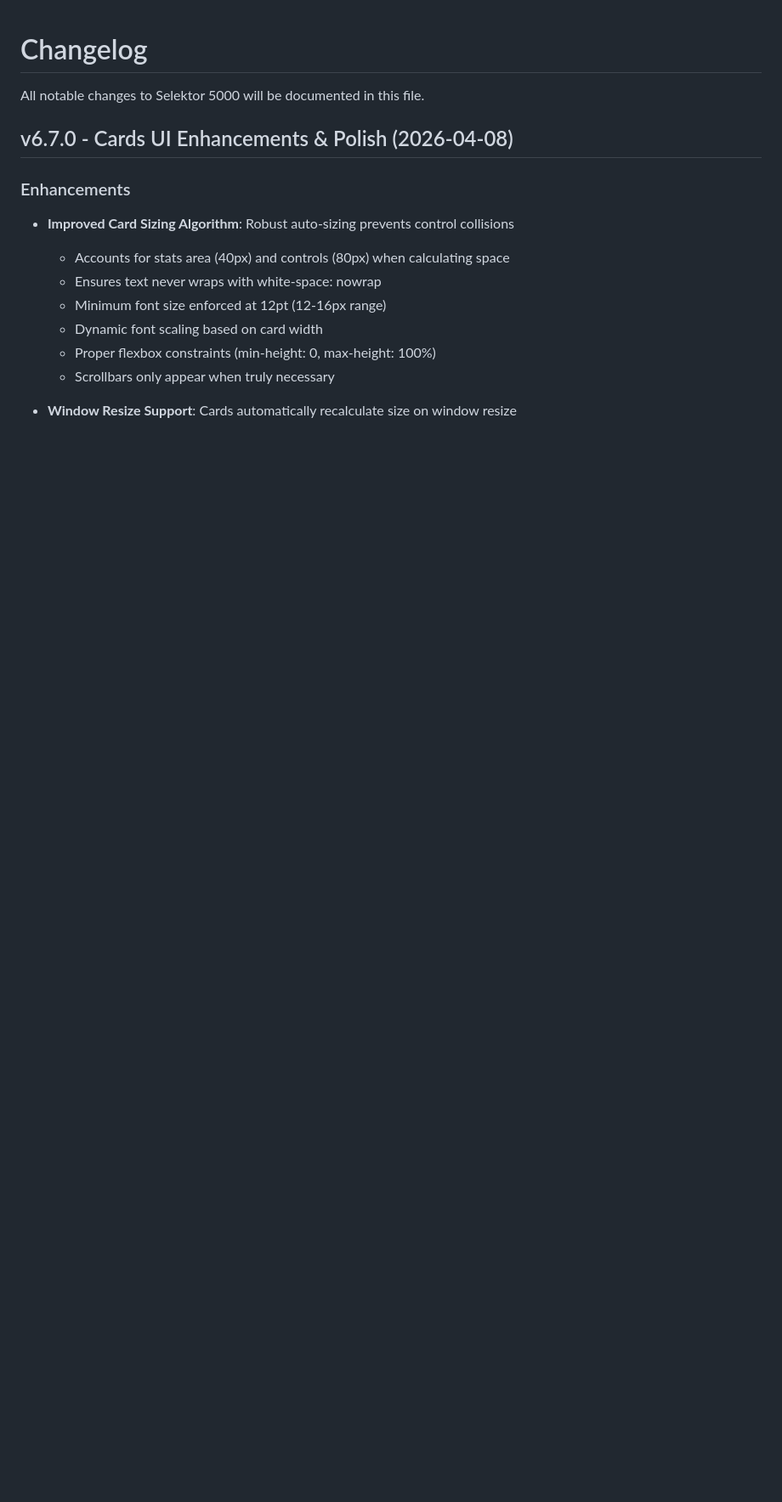
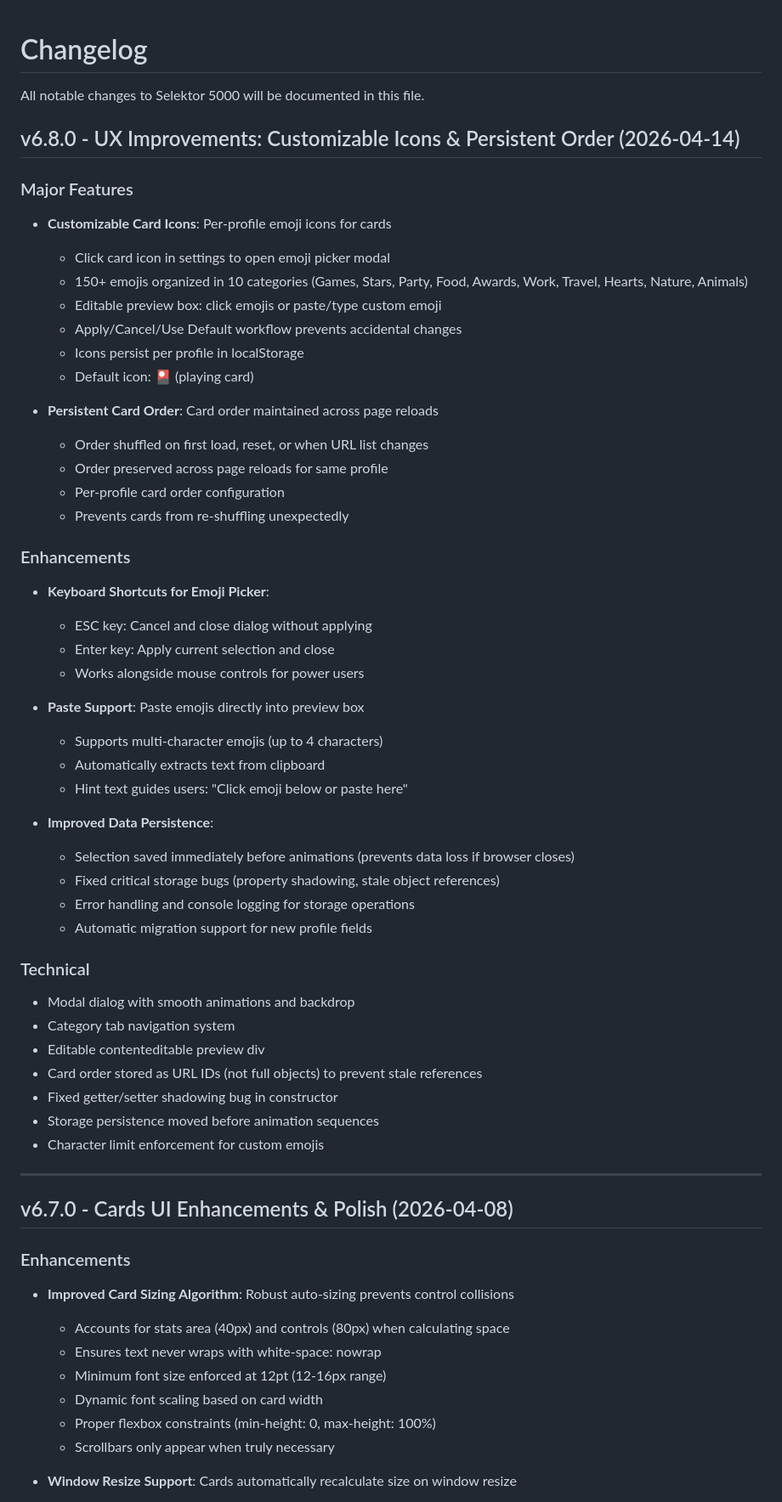
Before and after one commit to pje-netcomm/selektor-5000, a Markdown page: CHANGELOG.md, the part around the change. Shown at 85% size. Rendered like a GitHub page; blank space fills up the shorter version.

Commit message:
Update CHANGELOG for v6.8.0
Added comprehensive changelog entry documenting:
- Customizable card icons with emoji picker (150+ emojis)
- Persistent card order across reloads
- Keyboard shortcuts (ESC/Enter)
- Paste support for custom emojis
- Storage persistence improvements and bug fixes

Co-authored-by: Copilot <223556219+Copilot@users.noreply.github.com>

```diff
--- a/CHANGELOG.md
+++ b/CHANGELOG.md
@@ -1,6 +1,51 @@
 # Changelog
 
 All notable changes to Selektor 5000 will be documented in this file.
+
+## v6.8.0 - UX Improvements: Customizable Icons & Persistent Order (2026-04-14)
+
+### Major Features
+- **Customizable Card Icons**: Per-profile emoji icons for cards
+  - Click card icon in settings to open emoji picker modal
+  - 150+ emojis organized in 10 categories (Games, Stars, Party, Food, Awards, Work, Travel, Hearts, Nature, Animals)
+  - Editable preview box: click emojis or paste/type custom emoji
+  - Apply/Cancel/Use Default workflow prevents accidental changes
+  - Icons persist per profile in localStorage
+  - Default icon: 🎴 (playing card)
+
+- **Persistent Card Order**: Card order maintained across page reloads
+  - Order shuffled on first load, reset, or when URL list changes
+  - Order preserved across page reloads for same profile
+  - Per-profile card order configuration
+  - Prevents cards from re-shuffling unexpectedly
+
+### Enhancements
+- **Keyboard Shortcuts for Emoji Picker**:
+  - ESC key: Cancel and close dialog without applying
+  - Enter key: Apply current selection and close
+  - Works alongside mouse controls for power users
+
+- **Paste Support**: Paste emojis directly into preview box
+  - Supports multi-character emojis (up to 4 characters)
+  - Automatically extracts text from clipboard
+  - Hint text guides users: "Click emoji below or paste here"
+
+- **Improved Data Persistence**:
+  - Selection saved immediately before animations (prevents data loss if browser closes)
+  - Fixed critical storage bugs (property shadowing, stale object references)
+  - Error handling and console logging for storage operations
+  - Automatic migration support for new profile fields
+
+### Technical
+- Modal dialog with smooth animations and backdrop
+- Category tab navigation system
+- Editable contenteditable preview div
+- Card order stored as URL IDs (not full objects) to prevent stale references
+- Fixed getter/setter shadowing bug in constructor
+- Storage persistence moved before animation sequences
+- Character limit enforcement for custom emojis
+
+---
 
 ## v6.7.0 - Cards UI Enhancements & Polish (2026-04-08)
 
```
